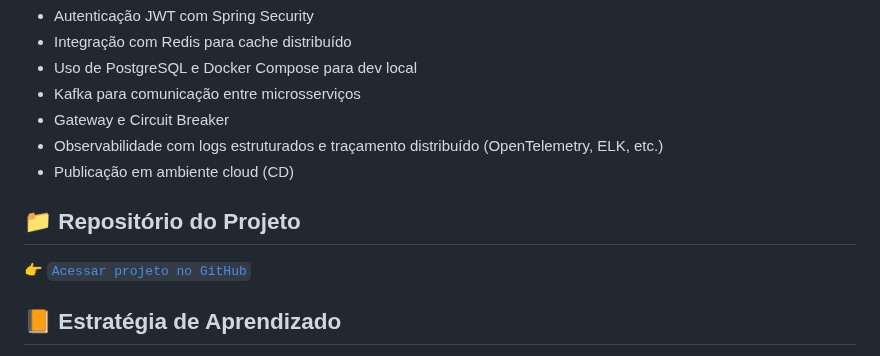
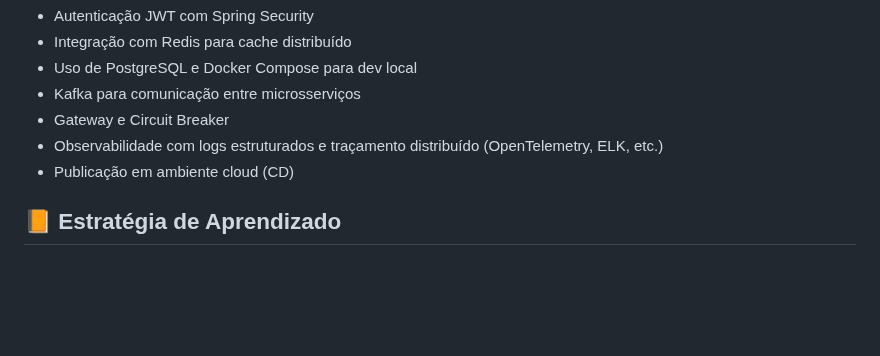
Before and after one commit to rhribeiro25/virtual-card-platform, a Markdown page: README.md, the part around the change. GitHub-like rendering; blank space fills up the shorter version.

Commit message:
documentation done

```diff
--- a/README.md
+++ b/README.md
@@ -82,10 +82,6 @@ A modelagem segue o padrão de **fortalecer o modelo de domínio**, usando rela
 - Observabilidade com logs estruturados e traçamento distribuído (OpenTelemetry, ELK, etc.)
 - Publicação em ambiente cloud (CD)
 
-## 📁 Repositório do Projeto
-
-👉 [`Acessar projeto no GitHub`](https://github.com/rhribeiro25/virtual-card-platform)
-
 ## 📙 Estratégia de Aprendizado
 
 - **Cursos em plataformas de ensino** para aprofundar o conhecimento em Spring, testes, arquitetura limpa e boas práticas
```
